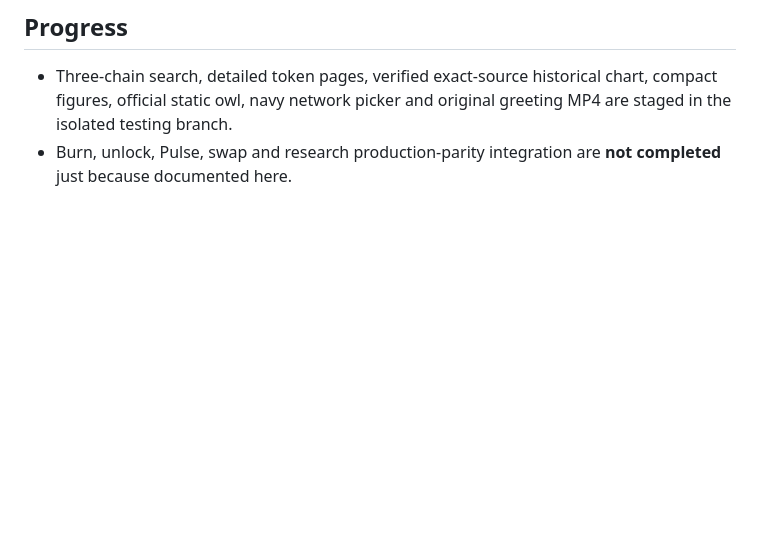
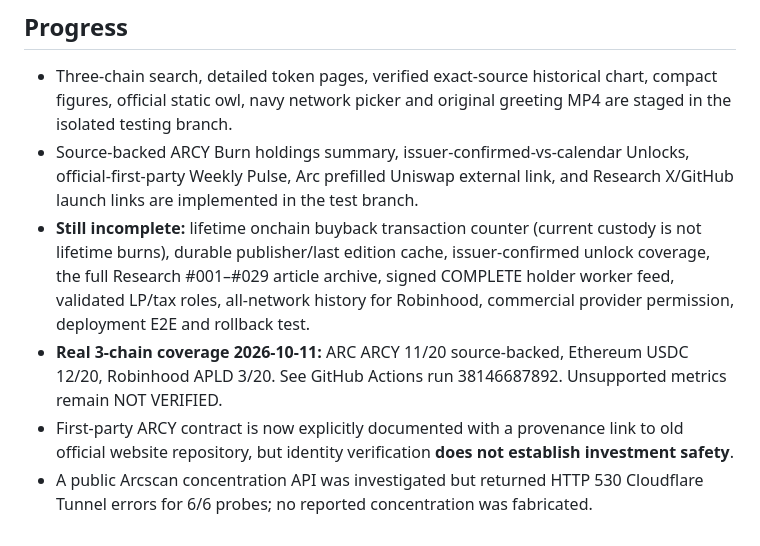
Before and after one commit to arcycoin-glitch/arcy-search, a Markdown page: eth-lab/docs/FINAL_HOMEPAGE_REQUIREMENTS.md, the part around the change. Rendered like a GitHub page; blank space fills up the shorter version.

Commit message:
Record newly implemented premium final-home sections and honest 3-chain evidence gaps

```diff
--- a/eth-lab/docs/FINAL_HOMEPAGE_REQUIREMENTS.md
+++ b/eth-lab/docs/FINAL_HOMEPAGE_REQUIREMENTS.md
@@ -31,4 +31,8 @@
 
 ## Progress
 - Three-chain search, detailed token pages, verified exact-source historical chart, compact figures, official static owl, navy network picker and original greeting MP4 are staged in the isolated testing branch.
-- Burn, unlock, Pulse, swap and research production-parity integration are **not completed** just because documented here.
+- Source-backed ARCY Burn holdings summary, issuer-confirmed-vs-calendar Unlocks, official-first-party Weekly Pulse, Arc prefilled Uniswap external link, and Research X/GitHub launch links are implemented in the test branch.
+- **Still incomplete:** lifetime onchain buyback transaction counter (current custody is not lifetime burns), durable publisher/last edition cache, issuer-confirmed unlock coverage, the full Research #001–#029 article archive, signed COMPLETE holder worker feed, validated LP/tax roles, all-network history for Robinhood, commercial provider permission, deployment E2E and rollback test.
+- **Real 3-chain coverage 2026-10-11:** ARC ARCY 11/20 source-backed, Ethereum USDC 12/20, Robinhood APLD 3/20. See GitHub Actions run 38146687892. Unsupported metrics remain NOT VERIFIED.
+- First-party ARCY contract is now explicitly documented with a provenance link to old official website repository, but identity verification **does not establish investment safety**.
+- A public Arcscan concentration API was investigated but returned HTTP 530 Cloudflare Tunnel errors for 6/6 probes; no reported concentration was fabricated.
```
